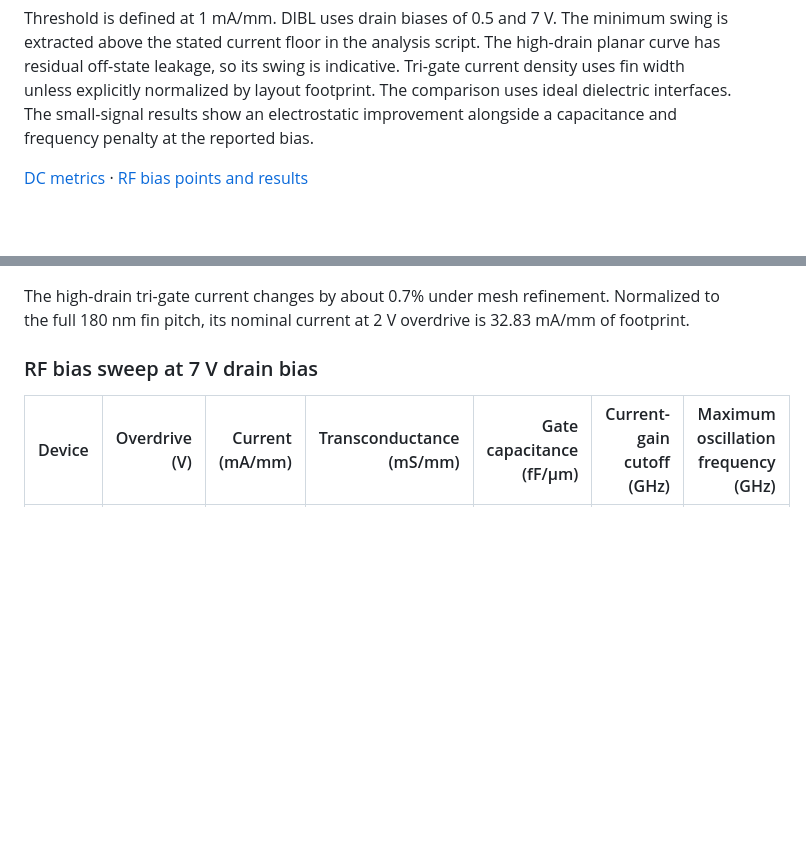
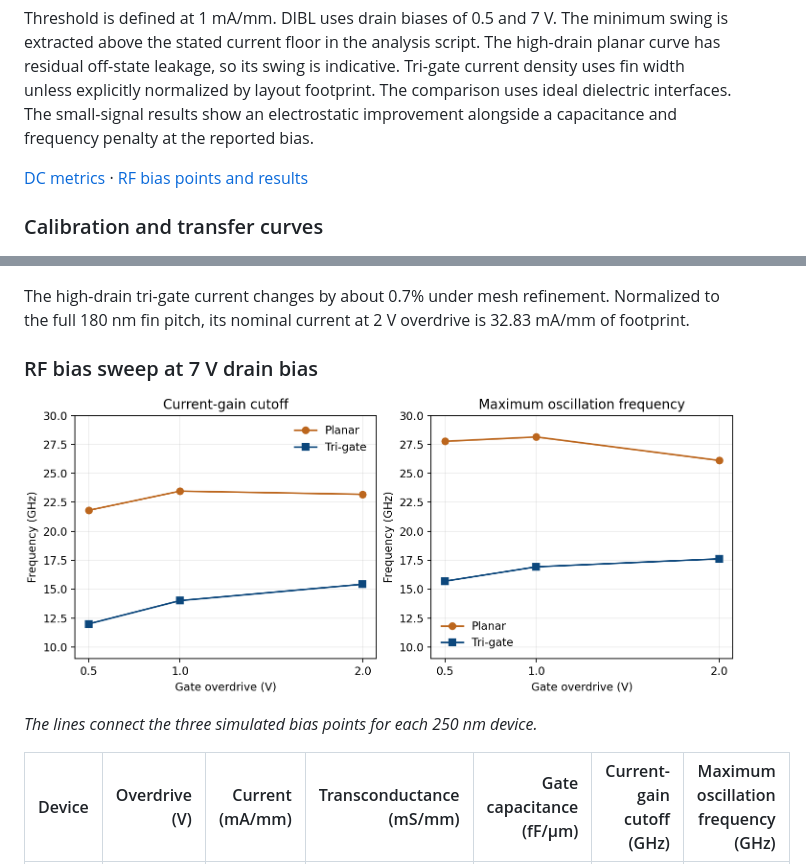
Before and after one commit to thetushardudeja1/sic-polytype-trigate-hemt-tis2, a Markdown page: README.md, 2 parts joined by grey strips. Drawn GitHub-style; pictures changed too: figures/rf_bias_curves.png (added); blank space fills up the shorter version.

Commit message:
Highlight transfer curves and plot RF bias trends

```diff
--- a/README.md
+++ b/README.md
@@ -40,6 +40,8 @@ Threshold is defined at 1 mA/mm. DIBL uses drain biases of 0.5 and 7 V. The mini
 
 [DC metrics](phaseN01/METRICS_N01.json) · [RF bias points and results](rf/RF_RESULTS.csv)
 
+### Calibration and transfer curves
+
 ![Planar fit and 250 nm transfer curves](figures/dc_results.png)
 
 *Left: simulated output curves (lines) and sampled digitized measurements (open markers). Right: transfer curves at 0.5 and 7 V, with the 1 mA/mm threshold criterion marked. Currents below the extraction floor are omitted.*
@@ -57,6 +59,10 @@ Threshold is defined at 1 mA/mm. DIBL uses drain biases of 0.5 and 7 V. The mini
 The high-drain tri-gate current changes by about 0.7% under mesh refinement. Normalized to the full 180 nm fin pitch, its nominal current at 2 V overdrive is 32.83 mA/mm of footprint.
 
 ### RF bias sweep at 7 V drain bias
+
+![Simulated cutoff and maximum oscillation frequencies versus gate overdrive](figures/rf_bias_curves.png)
+
+*The lines connect the three simulated bias points for each 250 nm device.*
 
 | Device | Overdrive (V) | Current (mA/mm) | Transconductance (mS/mm) | Gate capacitance (fF/µm) | Current-gain cutoff (GHz) | Maximum oscillation frequency (GHz) |
 | --- | ---: | ---: | ---: | ---: | ---: | ---: |
```
